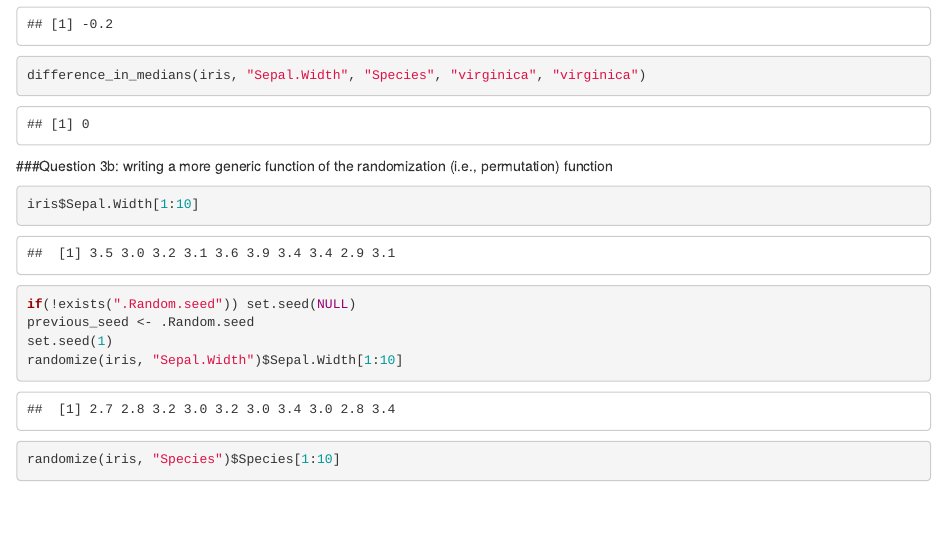
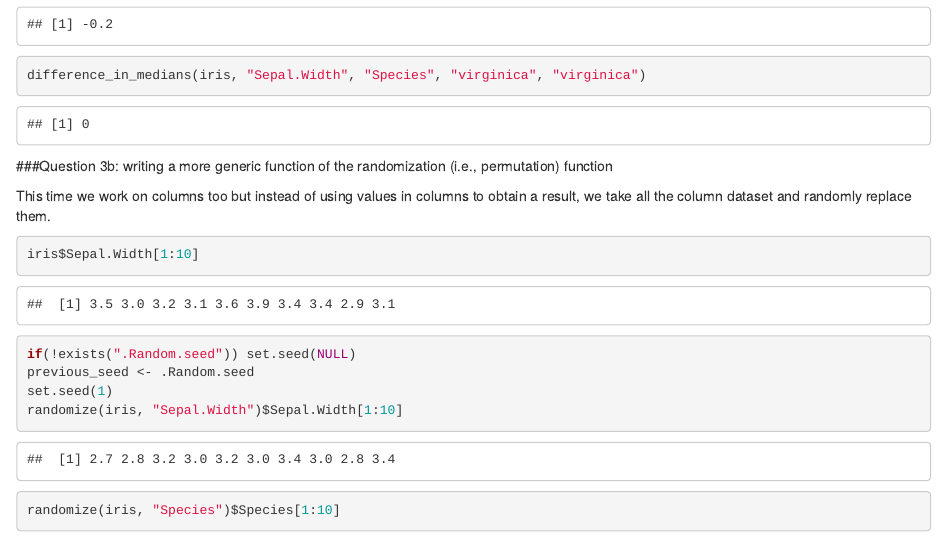
Before and after one commit to 3elele/assignment-2, an R Markdown document (assignment-2.Rmd): the page in a window 1100 px wide, from 3930 px down. Rendered offline with R 4.5, knitr and Pandoc, with nearby package versions.

Commit message:
Complete question 3b

````diff
--- a/assignment-2.Rmd
+++ b/assignment-2.Rmd
@@ -105,6 +105,8 @@ difference_in_medians(iris, "Sepal.Width", "Species", "virginica", "virginica")
 
 ###Question 3b: writing a more generic function of the randomization (i.e., permutation) function
 
+This time we work on columns too but instead of using values in columns to obtain a result, we take all the column dataset and randomly replace them.
+
 ```{r}
 iris$Sepal.Width[1:10]
 if(!exists(".Random.seed")) set.seed(NULL)
````
